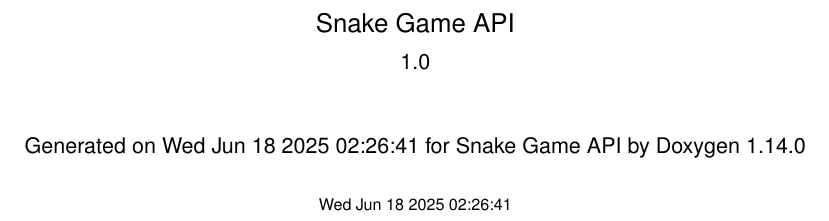
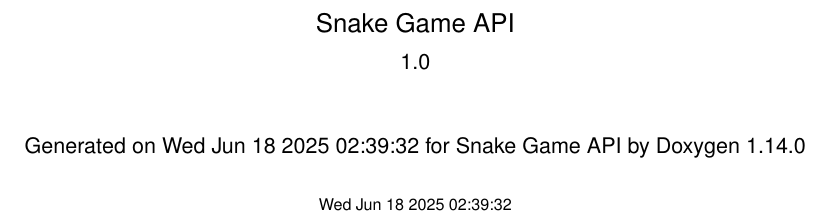
Before and after one commit to Abhisg5/snakeAPI, a LaTeX thesis (docs/c/latex/refman.tex): part of page 1 of 39, cut so that both start at the same text. Compiled offline with pdfLaTeX.

Commit message:
added fix

```diff
--- a/docs/c/latex/refman.tex
+++ b/docs/c/latex/refman.tex
@@ -119,11 +119,11 @@
     \fancyhead[LE, RO]{\bfseries\thepage}
     \fancyhead[LO]{\bfseries\rightmark}
     \fancyhead[RE]{\bfseries\leftmark}
-    \fancyfoot[LO, RE]{\bfseries\scriptsize Generated on Wed Jun 18 2025 02\+:26\+:41 for Snake Game API by Doxygen }
+    \fancyfoot[LO, RE]{\bfseries\scriptsize Generated on Wed Jun 18 2025 02\+:39\+:32 for Snake Game API by Doxygen }
   }
   \fancypagestyle{plain}{
     \fancyhf{}
-    \fancyfoot[LO, RE]{\bfseries\scriptsize Generated on Wed Jun 18 2025 02\+:26\+:41 for Snake Game API by Doxygen }
+    \fancyfoot[LO, RE]{\bfseries\scriptsize Generated on Wed Jun 18 2025 02\+:39\+:32 for Snake Game API by Doxygen }
     \renewcommand{\headrulewidth}{0pt}
   }
   \pagestyle{fancyplain}
@@ -222,9 +222,9 @@
   {\Large Snake Game API}\\
   [1ex]\large 1.\+0 \\
   \vspace*{1cm}
-  {\large Generated on Wed Jun 18 2025 02\+:26\+:41 for Snake Game API by Doxygen 1.14.0}\\
+  {\large Generated on Wed Jun 18 2025 02\+:39\+:32 for Snake Game API by Doxygen 1.14.0}\\
     \vspace*{0.5cm}
-    {\small Wed Jun 18 2025 02:26:41}
+    {\small Wed Jun 18 2025 02:39:32}
   \end{center}
   \end{titlepage}
   \clearemptydoublepage
```
Also changed, not shown: requirements.txt (+1 -0 lines), 3 other files.
